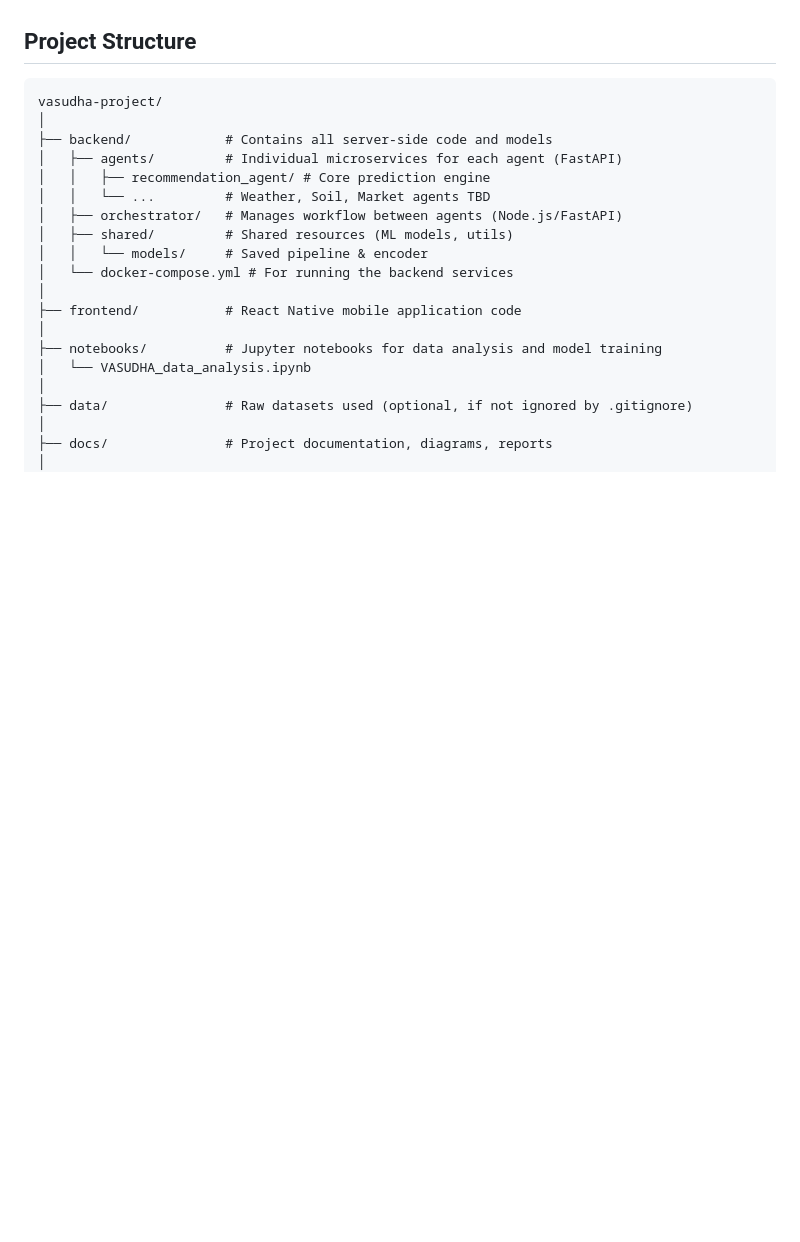
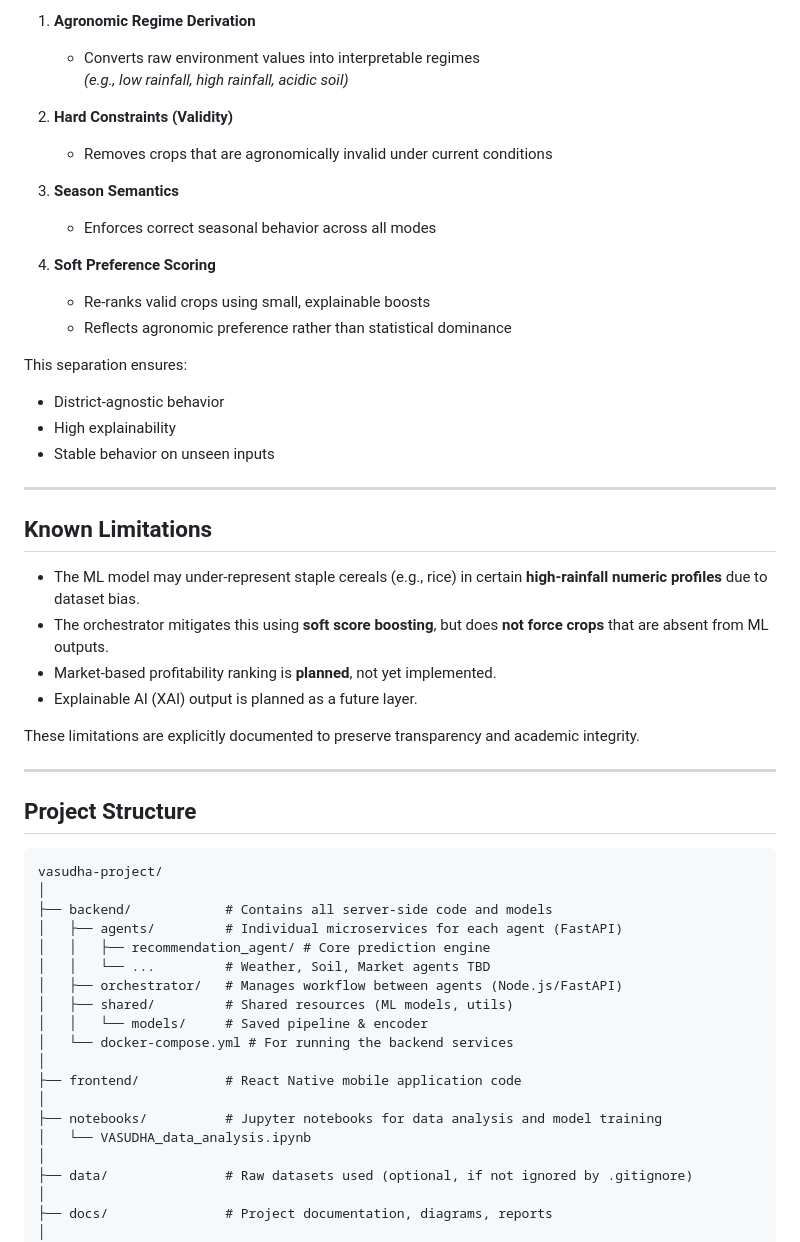
Before and after one commit to JitenPurswani/vasudha, a Markdown page: README.md, the part around one of its changes. Rendered like a GitHub page; blank space fills up the shorter version.

````diff
--- a/README.md
+++ b/README.md
@@ -26,5 +70,38 @@ The primary goal of Vasudha is to bridge the information gap faced by farmers, t
+1. **Agronomic Regime Derivation**
+   - Converts raw environment values into interpretable regimes
+     *(e.g., low rainfall, high rainfall, acidic soil)*
+
+2. **Hard Constraints (Validity)**
+   - Removes crops that are agronomically invalid under current conditions
+
+3. **Season Semantics**
+   - Enforces correct seasonal behavior across all modes
+
+4. **Soft Preference Scoring**
+   - Re-ranks valid crops using small, explainable boosts
+   - Reflects agronomic preference rather than statistical dominance
+
+This separation ensures:
+- District-agnostic behavior
+- High explainability
+- Stable behavior on unseen inputs
+
+---
+
+## Known Limitations
+
+- The ML model may under-represent staple cereals (e.g., rice) in certain **high-rainfall numeric profiles** due to dataset bias.
+- The orchestrator mitigates this using **soft score boosting**, but does **not force crops** that are absent from ML outputs.
+- Market-based profitability ranking is **planned**, not yet implemented.
+- Explainable AI (XAI) output is planned as a future layer.
+
+These limitations are explicitly documented to preserve transparency and academic integrity.
+
+---
 
 ## Project Structure
+
+
 
 ```
 vasudha-project/
````
Also changed, not shown: other parts of README.md (+61 -17 lines).
